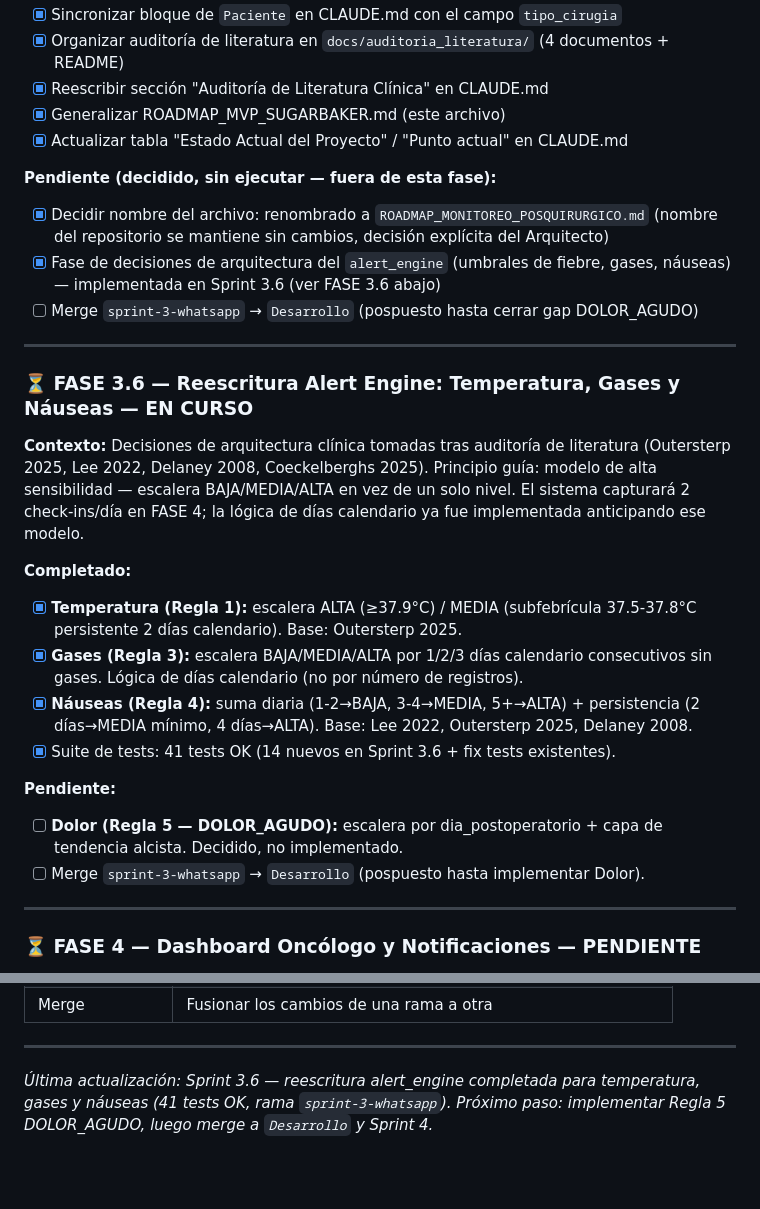
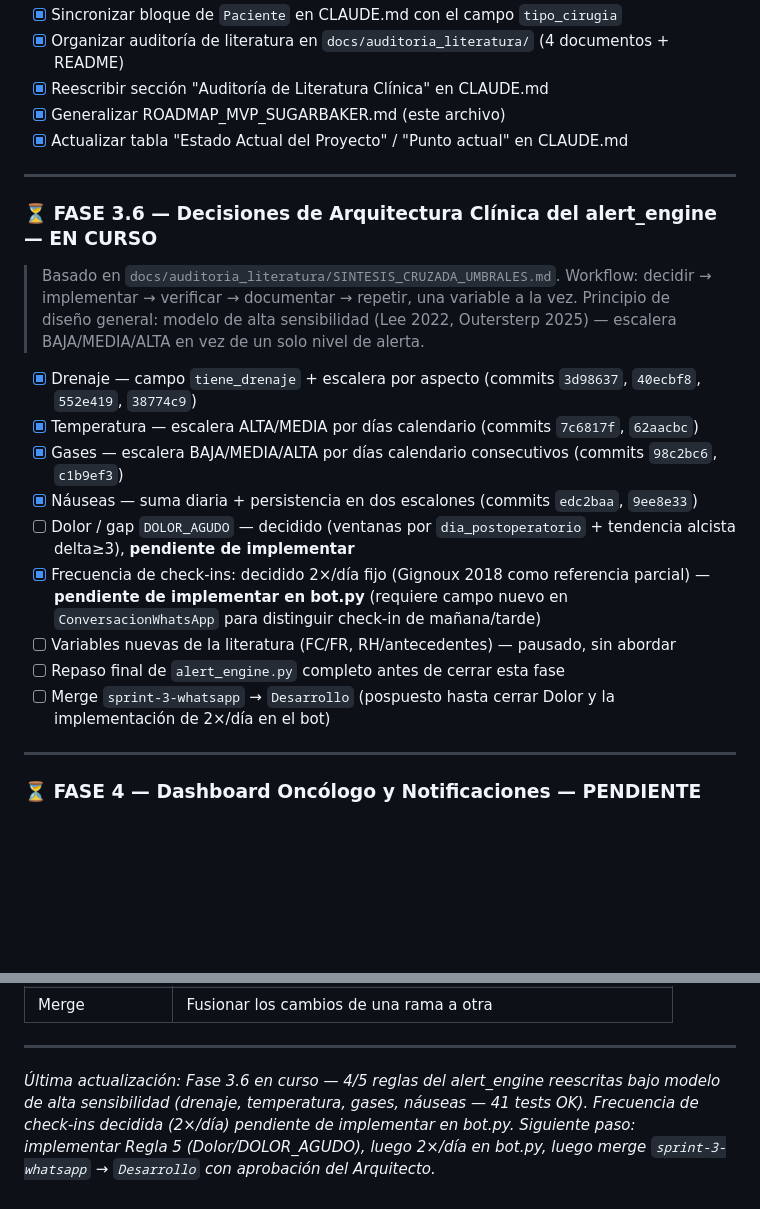
Before and after one commit to Alejandro-Valen/Registro_Post_Quirurgico, a Markdown page: ROADMAP_MONITOREO_POSQUIRURGICO.md, 2 parts joined by grey strips. Drawn GitHub-style; blank space fills up the shorter version.

Commit message:
docs: corregir FASE 3.5/3.6 en ROADMAP — cerrar FASE 3.5 sin pendientes, agregar frecuencia de check-ins y variables nuevas a FASE 3.6

```diff
--- a/ROADMAP_MONITOREO_POSQUIRURGICO.md
+++ b/ROADMAP_MONITOREO_POSQUIRURGICO.md
@@ -288,30 +288,36 @@ Registro_Post_Quirurgico/              ← raíz del repositorio
 - [x] Generalizar ROADMAP_MVP_SUGARBAKER.md (este archivo)
 - [x] Actualizar tabla "Estado Actual del Proyecto" / "Punto actual" en CLAUDE.md
 
-**Pendiente (decidido, sin ejecutar — fuera de esta fase):**
-- [x] Decidir nombre del archivo: renombrado a `ROADMAP_MONITOREO_POSQUIRURGICO.md` (nombre del repositorio se mantiene sin cambios, decisión explícita del Arquitecto)
-- [x] Fase de decisiones de arquitectura del `alert_engine` (umbrales de fiebre, gases, náuseas) — implementada en Sprint 3.6 (ver FASE 3.6 abajo)
-- [ ] Merge `sprint-3-whatsapp` → `Desarrollo` (pospuesto hasta cerrar gap DOLOR_AGUDO)
-
 ---
 
-### ⏳ FASE 3.6 — Reescritura Alert Engine: Temperatura, Gases y Náuseas — EN CURSO
+### ⏳ FASE 3.6 — Decisiones de Arquitectura Clínica del alert_engine — EN CURSO
+> Basado en `docs/auditoria_literatura/SINTESIS_CRUZADA_UMBRALES.md`.
+> Workflow: decidir → implementar → verificar → documentar → repetir,
+> una variable a la vez. Principio de diseño general: modelo de alta
+> sensibilidad (Lee 2022, Outersterp 2025) — escalera BAJA/MEDIA/ALTA
+> en vez de un solo nivel de alerta.
 
-**Contexto:** Decisiones de arquitectura clínica tomadas tras auditoría de literatura
-(Outersterp 2025, Lee 2022, Delaney 2008, Coeckelberghs 2025). Principio guía: modelo
-de alta sensibilidad — escalera BAJA/MEDIA/ALTA en vez de un solo nivel. El sistema
-capturará 2 check-ins/día en FASE 4; la lógica de días calendario ya fue implementada
-anticipando ese modelo.
-
-**Completado:**
-- [x] **Temperatura (Regla 1):** escalera ALTA (≥37.9°C) / MEDIA (subfebrícula 37.5-37.8°C persistente 2 días calendario). Base: Outersterp 2025.
-- [x] **Gases (Regla 3):** escalera BAJA/MEDIA/ALTA por 1/2/3 días calendario consecutivos sin gases. Lógica de días calendario (no por número de registros).
-- [x] **Náuseas (Regla 4):** suma diaria (1-2→BAJA, 3-4→MEDIA, 5+→ALTA) + persistencia (2 días→MEDIA mínimo, 4 días→ALTA). Base: Lee 2022, Outersterp 2025, Delaney 2008.
-- [x] Suite de tests: 41 tests OK (14 nuevos en Sprint 3.6 + fix tests existentes).
-
-**Pendiente:**
-- [ ] **Dolor (Regla 5 — DOLOR_AGUDO):** escalera por dia_postoperatorio + capa de tendencia alcista. Decidido, no implementado.
-- [ ] Merge `sprint-3-whatsapp` → `Desarrollo` (pospuesto hasta implementar Dolor).
+- [x] Drenaje — campo `tiene_drenaje` + escalera por aspecto (commits
+  `3d98637`, `40ecbf8`, `552e419`, `38774c9`)
+- [x] Temperatura — escalera ALTA/MEDIA por días calendario (commits
+  `7c6817f`, `62aacbc`)
+- [x] Gases — escalera BAJA/MEDIA/ALTA por días calendario consecutivos
+  (commits `98c2bc6`, `c1b9ef3`)
+- [x] Náuseas — suma diaria + persistencia en dos escalones (commits
+  `edc2baa`, `9ee8e33`)
+- [ ] Dolor / gap `DOLOR_AGUDO` — decidido (ventanas por
+  `dia_postoperatorio` + tendencia alcista delta≥3), **pendiente de
+  implementar**
+- [x] Frecuencia de check-ins: decidido 2×/día fijo (Gignoux 2018 como
+  referencia parcial) — **pendiente de implementar en bot.py** (requiere
+  campo nuevo en `ConversacionWhatsApp` para distinguir check-in de
+  mañana/tarde)
+- [ ] Variables nuevas de la literatura (FC/FR, RH/antecedentes) —
+  pausado, sin abordar
+- [ ] Repaso final de `alert_engine.py` completo antes de cerrar esta
+  fase
+- [ ] Merge `sprint-3-whatsapp` → `Desarrollo` (pospuesto hasta cerrar
+  Dolor y la implementación de 2×/día en el bot)
 
 ---
 
@@ -444,4 +450,10 @@ DB_PORT=5432
 
 ---
 
-*Última actualización: Sprint 3.6 — reescritura alert_engine completada para temperatura, gases y náuseas (41 tests OK, rama `sprint-3-whatsapp`). Próximo paso: implementar Regla 5 DOLOR_AGUDO, luego merge a `Desarrollo` y Sprint 4.*
+*Última actualización: Fase 3.6 en curso — 4/5 reglas del alert_engine
+reescritas bajo modelo de alta sensibilidad (drenaje, temperatura,
+gases, náuseas — 41 tests OK). Frecuencia de check-ins decidida
+(2×/día) pendiente de implementar en bot.py.*
+*Siguiente paso: implementar Regla 5 (Dolor/DOLOR_AGUDO), luego 2×/día
+en bot.py, luego merge `sprint-3-whatsapp` → `Desarrollo` con
+aprobación del Arquitecto.*
```
